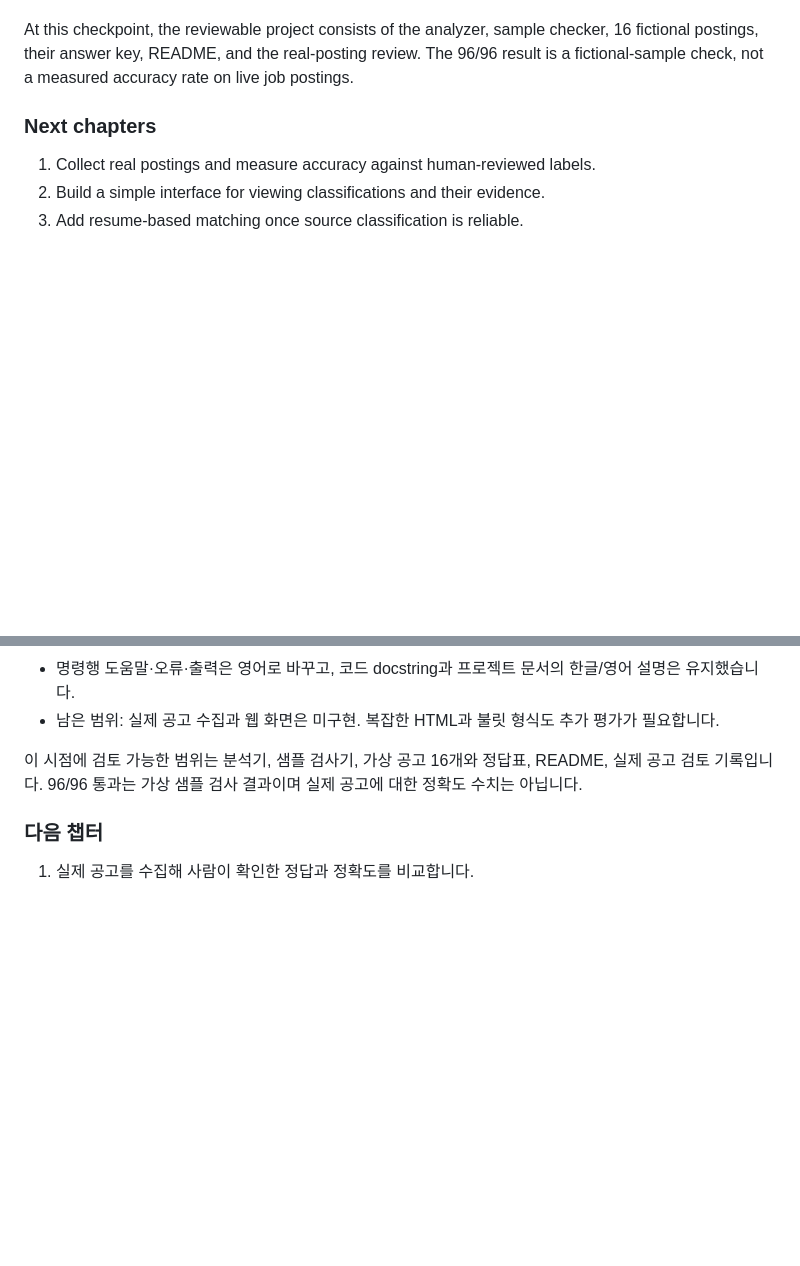
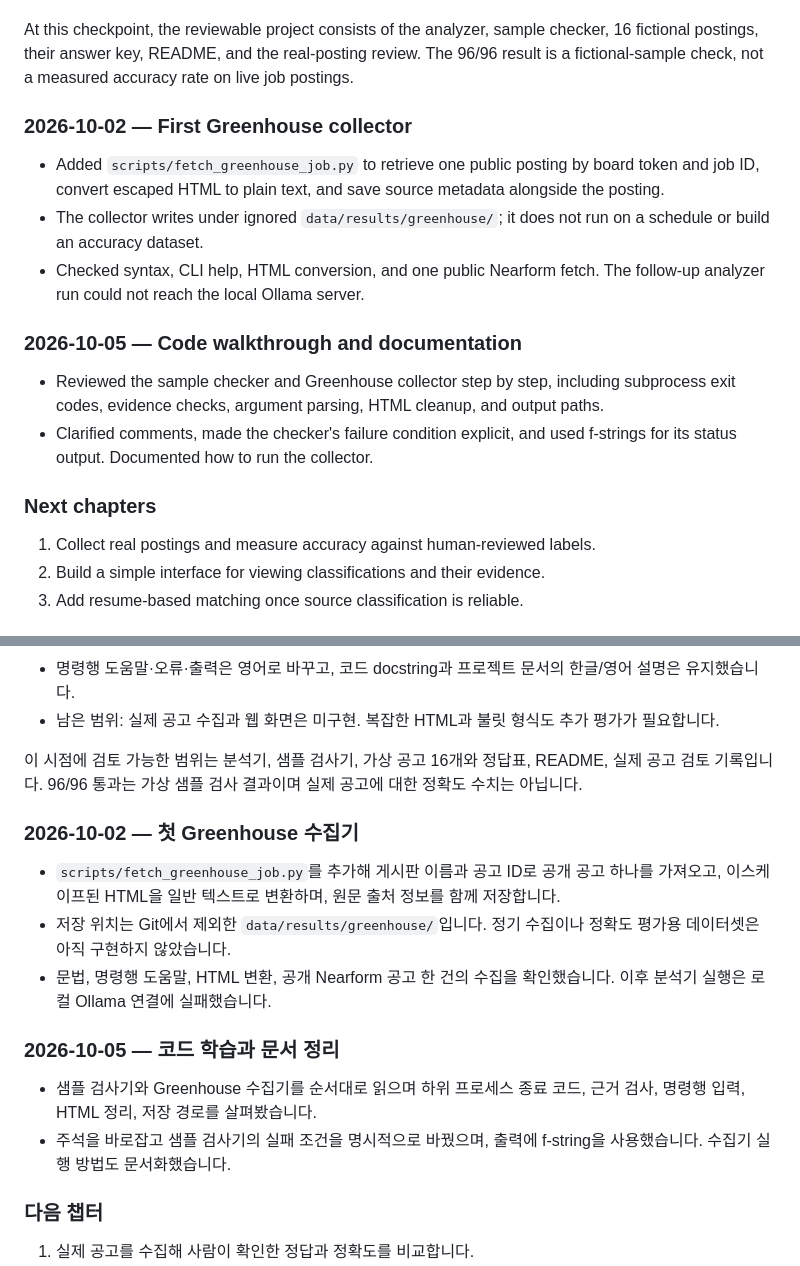
Before and after one commit to handue/career-matching-for-internationalstudent, a Markdown page: docs/PROGRESS.md, 2 parts joined by grey strips. Drawn GitHub-style; blank space fills up the shorter version.

```diff
--- a/docs/PROGRESS.md
+++ b/docs/PROGRESS.md
@@ -84,6 +84,24 @@ checker, 16 fictional postings, their answer key, README, and the real-posting
 review. The 96/96 result is a fictional-sample check, not a measured accuracy
 rate on live job postings.
 
+### 2026-10-02 — First Greenhouse collector
+
+- Added `scripts/fetch_greenhouse_job.py` to retrieve one public posting by
+  board token and job ID, convert escaped HTML to plain text, and save source
+  metadata alongside the posting.
+- The collector writes under ignored `data/results/greenhouse/`; it does not
+  run on a schedule or build an accuracy dataset.
+- Checked syntax, CLI help, HTML conversion, and one public Nearform fetch.
+  The follow-up analyzer run could not reach the local Ollama server.
+
+### 2026-10-05 — Code walkthrough and documentation
+
+- Reviewed the sample checker and Greenhouse collector step by step, including
+  subprocess exit codes, evidence checks, argument parsing, HTML cleanup, and
+  output paths.
+- Clarified comments, made the checker's failure condition explicit, and used
+  f-strings for its status output. Documented how to run the collector.
+
 ### Next chapters
 
 1. Collect real postings and measure accuracy against human-reviewed labels.
@@ -159,6 +177,23 @@ rate on live job postings.
 정답표, README, 실제 공고 검토 기록입니다. 96/96 통과는 가상 샘플
 검사 결과이며 실제 공고에 대한 정확도 수치는 아닙니다.
 
+### 2026-10-02 — 첫 Greenhouse 수집기
+
+- `scripts/fetch_greenhouse_job.py`를 추가해 게시판 이름과 공고 ID로 공개
+  공고 하나를 가져오고, 이스케이프된 HTML을 일반 텍스트로 변환하며,
+  원문 출처 정보를 함께 저장합니다.
+- 저장 위치는 Git에서 제외한 `data/results/greenhouse/`입니다. 정기
+  수집이나 정확도 평가용 데이터셋은 아직 구현하지 않았습니다.
+- 문법, 명령행 도움말, HTML 변환, 공개 Nearform 공고 한 건의 수집을
+  확인했습니다. 이후 분석기 실행은 로컬 Ollama 연결에 실패했습니다.
+
+### 2026-10-05 — 코드 학습과 문서 정리
+
+- 샘플 검사기와 Greenhouse 수집기를 순서대로 읽으며 하위 프로세스 종료
+  코드, 근거 검사, 명령행 입력, HTML 정리, 저장 경로를 살펴봤습니다.
+- 주석을 바로잡고 샘플 검사기의 실패 조건을 명시적으로 바꿨으며,
+  출력에 f-string을 사용했습니다. 수집기 실행 방법도 문서화했습니다.
+
 ### 다음 챕터
 
 1. 실제 공고를 수집해 사람이 확인한 정답과 정확도를 비교합니다.
```
Also changed, not shown: README.md (+35 -10 lines).
